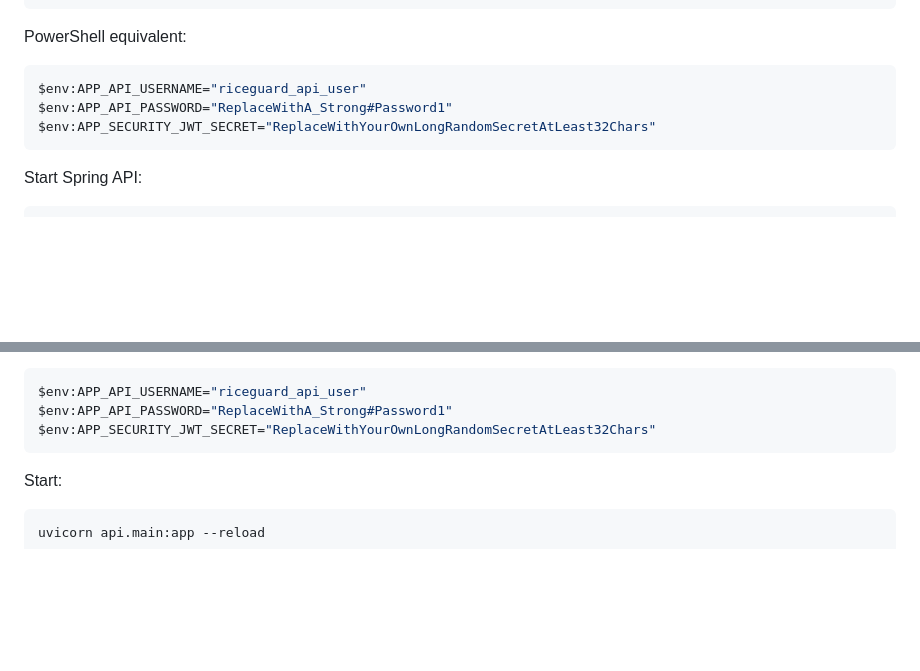
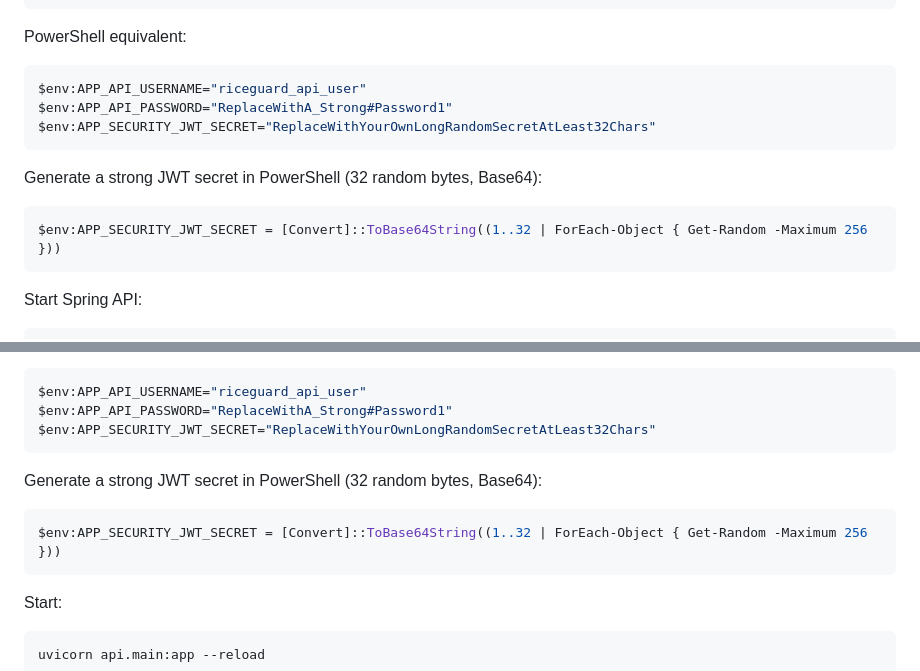
Before and after one commit to DrRaspec/rice-leaf-disease-detection, a Markdown page: docs/RUNNING.md, 2 parts joined by grey strips. Rendered like a GitHub page; blank space fills up the shorter version.

Commit message:
docs(running): add PowerShell JWT secret generation example

````diff
--- a/docs/RUNNING.md
+++ b/docs/RUNNING.md
@@ -109,6 +109,12 @@ $env:APP_API_PASSWORD="ReplaceWithA_Strong#Password1"
 $env:APP_SECURITY_JWT_SECRET="ReplaceWithYourOwnLongRandomSecretAtLeast32Chars"
 ```
 
+Generate a strong JWT secret in PowerShell (32 random bytes, Base64):
+
+```powershell
+$env:APP_SECURITY_JWT_SECRET = [Convert]::ToBase64String((1..32 | ForEach-Object { Get-Random -Maximum 256 }))
+```
+
 Start Spring API:
 
 ```bash
@@ -148,6 +154,12 @@ PowerShell equivalent:
 $env:APP_API_USERNAME="riceguard_api_user"
 $env:APP_API_PASSWORD="ReplaceWithA_Strong#Password1"
 $env:APP_SECURITY_JWT_SECRET="ReplaceWithYourOwnLongRandomSecretAtLeast32Chars"
+```
+
+Generate a strong JWT secret in PowerShell (32 random bytes, Base64):
+
+```powershell
+$env:APP_SECURITY_JWT_SECRET = [Convert]::ToBase64String((1..32 | ForEach-Object { Get-Random -Maximum 256 }))
 ```
 
 Start:
````
